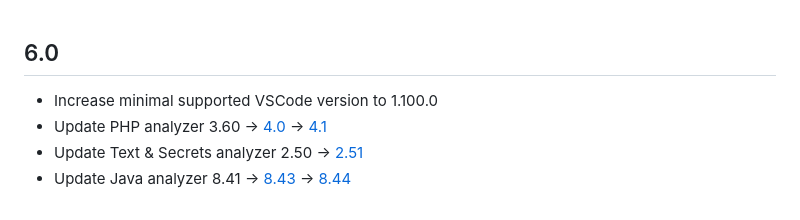
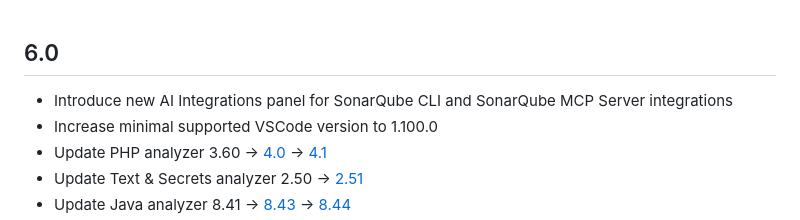
Before and after one commit to SonarSource/sonarlint-vscode, a Markdown page: CHANGELOG.md, the part around the change. GitHub-like rendering.

Commit message:
SLVSCODE-1953 Change noets

```diff
--- a/CHANGELOG.md
+++ b/CHANGELOG.md
@@ -1,4 +1,5 @@
 ## 6.0
+* Introduce new AI Integrations panel for SonarQube CLI and SonarQube MCP Server integrations
 * Increase minimal supported VSCode version to 1.100.0
 * Update PHP analyzer 3.60 -> [4.0](https://github.com/SonarSource/sonar-php/releases/tag/4.0.0.16889) -> [4.1](https://github.com/SonarSource/sonar-php/releases/tag/4.1.0.16998)
 * Update Text & Secrets analyzer 2.50 -> [2.51](https://github.com/SonarSource/sonar-text/releases/tag/2.51.0.13430)
```
